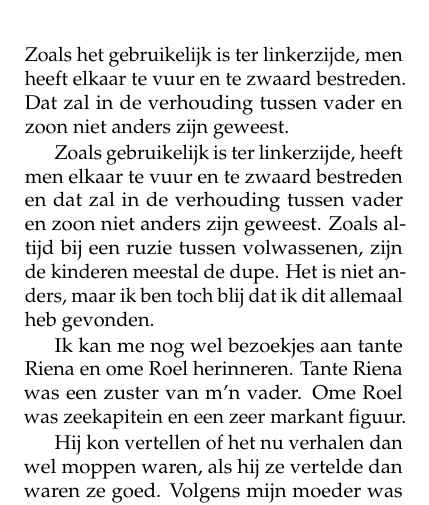
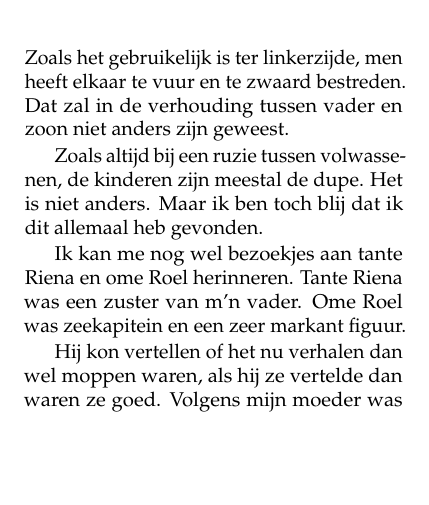
Before and after one commit to csmeyns/rm-verhaal, a LaTeX book (rm_verhaal.tex): part of page 18 of 194, cut so that both start at the same text, the shorter picture padded with empty space. Compiled offline with pdfLaTeX.

Commit message:
Edit §234

```diff
--- a/rm_verhaal.tex
+++ b/rm_verhaal.tex
@@ -231,7 +231,7 @@ een ‘Net meisje’ wordt gevraagd.
 
 Bij de controverse tussen mijn vader en zijn vader zal de politiek mede een rol hebben gespeeld. De strijd tussen de sociaaldemocraten en communisten is al een hele oude. Aan het begin van de twintigste eeuw is die splitsing tot stand gekomen, vanuit het gezamenlijke begin in de Sociaal Democratische Bond, en heeft altijd voortgeduurd. Zoals het gebruikelijk is ter linkerzijde, men heeft elkaar te vuur en te zwaard bestreden. Dat zal in de verhouding tussen vader en zoon niet anders zijn geweest.
 
-Zoals gebruikelijk is ter linkerzijde, heeft men elkaar  te vuur en te zwaard bestreden en dat zal in de verhouding tussen vader en zoon niet anders zijn geweest. Zoals altijd bij een ruzie tussen volwassenen, zijn de kinderen meestal de dupe. Het is niet anders, maar ik ben toch blij dat ik dit allemaal heb gevonden.
+Zoals altijd bij een ruzie tussen volwassenen, de kinderen zijn meestal de dupe. Het is niet anders. Maar ik ben toch blij dat ik dit allemaal heb gevonden.
 
 \begin{figure}
 \includegraphics[width=\textwidth]{img/gedgracht}
```
